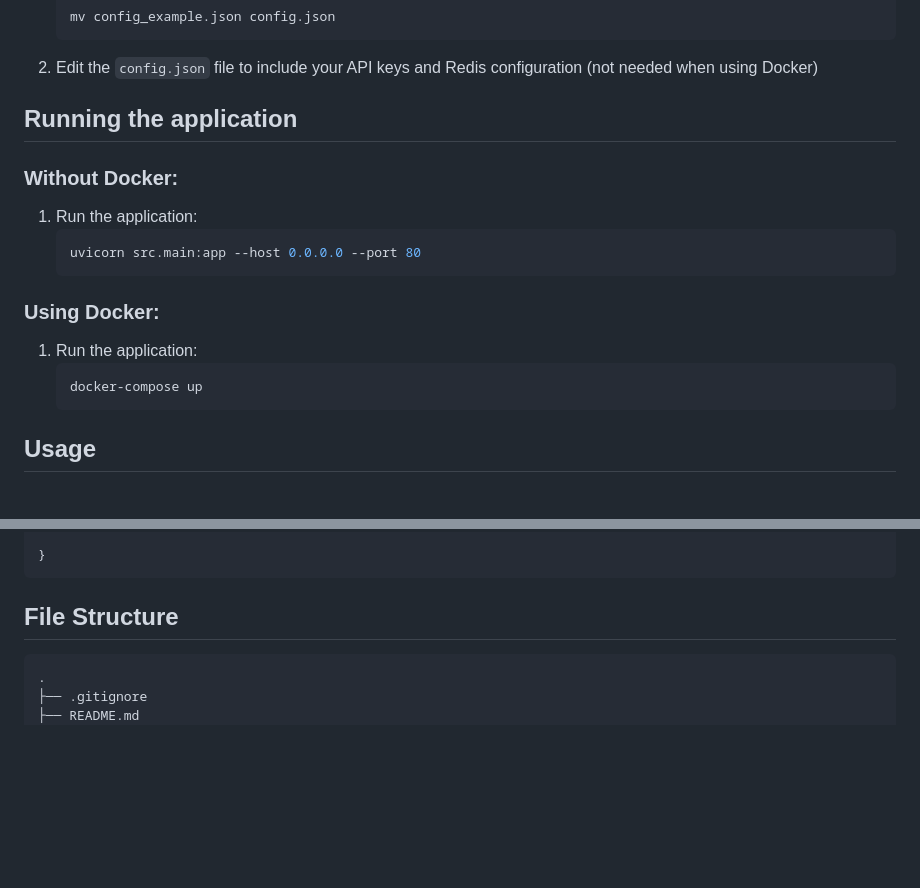
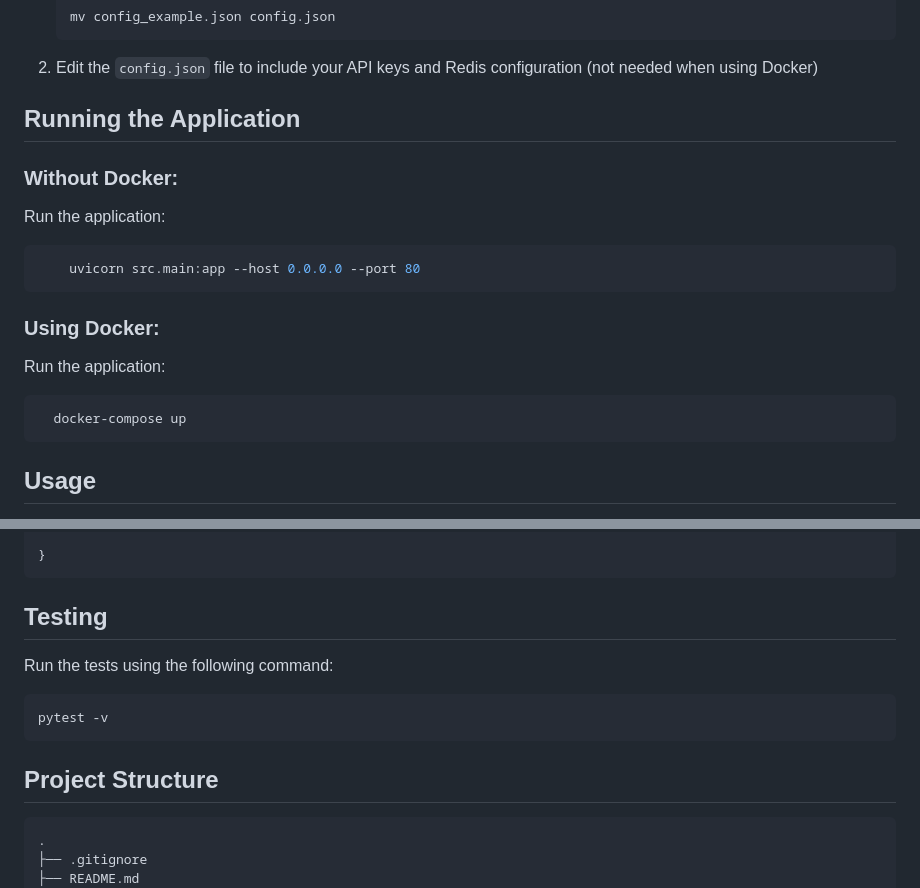
Before and after one commit to Dodgemaster1/AiCodeReview, a Markdown page: README.md, 2 parts joined by grey strips. Rendered like a GitHub page; blank space fills up the shorter version.

````diff
--- a/README.md
+++ b/README.md
@@ -74,17 +74,17 @@ by leveraging GoogleAI API for code analysis and the GitHub API for repository a
 
 2. Edit the `config.json` file to include your API keys and Redis configuration (not needed when using Docker)
 
-## Running the application
+## Running the Application
 ### Without Docker:
-1. Run the application:
-    ```sh
+Run the application:
+```sh
     uvicorn src.main:app --host 0.0.0.0 --port 80
    ```
 ### Using Docker:
-1. Run the application:
-    ```sh
-    docker-compose up
-    ```
+Run the application:
+```sh
+  docker-compose up
+  ```
 
 ## Usage
 Send a POST request to `http://localhost:80/review` with the following JSON body:
@@ -114,7 +114,13 @@ Response structure:
 }
 ```
 
-## File Structure
+## Testing
+Run the tests using the following command:
+   ```sh
+   pytest -v
+   ```
+
+## Project Structure
 ```
 .
 ├── .gitignore
````
